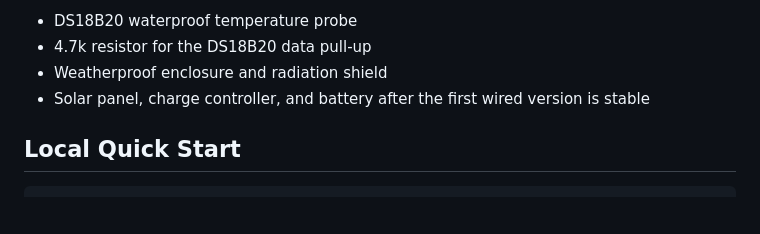
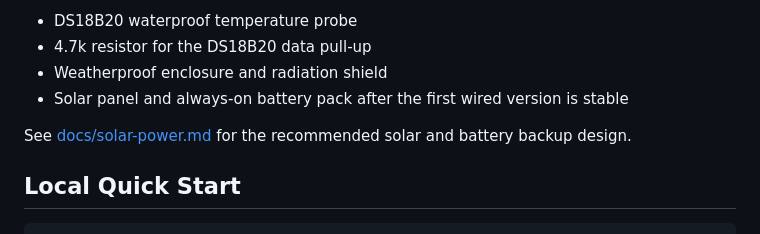
Before and after one commit to darrylsj/x402-temperature-server, a Markdown page: README.md, the part around the change. GitHub-like rendering; blank space fills up the shorter version.

Commit message:
Add solar power option

```diff
--- a/README.md
+++ b/README.md
@@ -41,7 +41,9 @@ Optional outdoor build:
 - DS18B20 waterproof temperature probe
 - 4.7k resistor for the DS18B20 data pull-up
 - Weatherproof enclosure and radiation shield
-- Solar panel, charge controller, and battery after the first wired version is stable
+- Solar panel and always-on battery pack after the first wired version is stable
+
+See [docs/solar-power.md](docs/solar-power.md) for the recommended solar and battery backup design.
 
 ## Local Quick Start
 
```
Also changed, not shown: docs/solar-power.md (added, +76 -0 lines).
